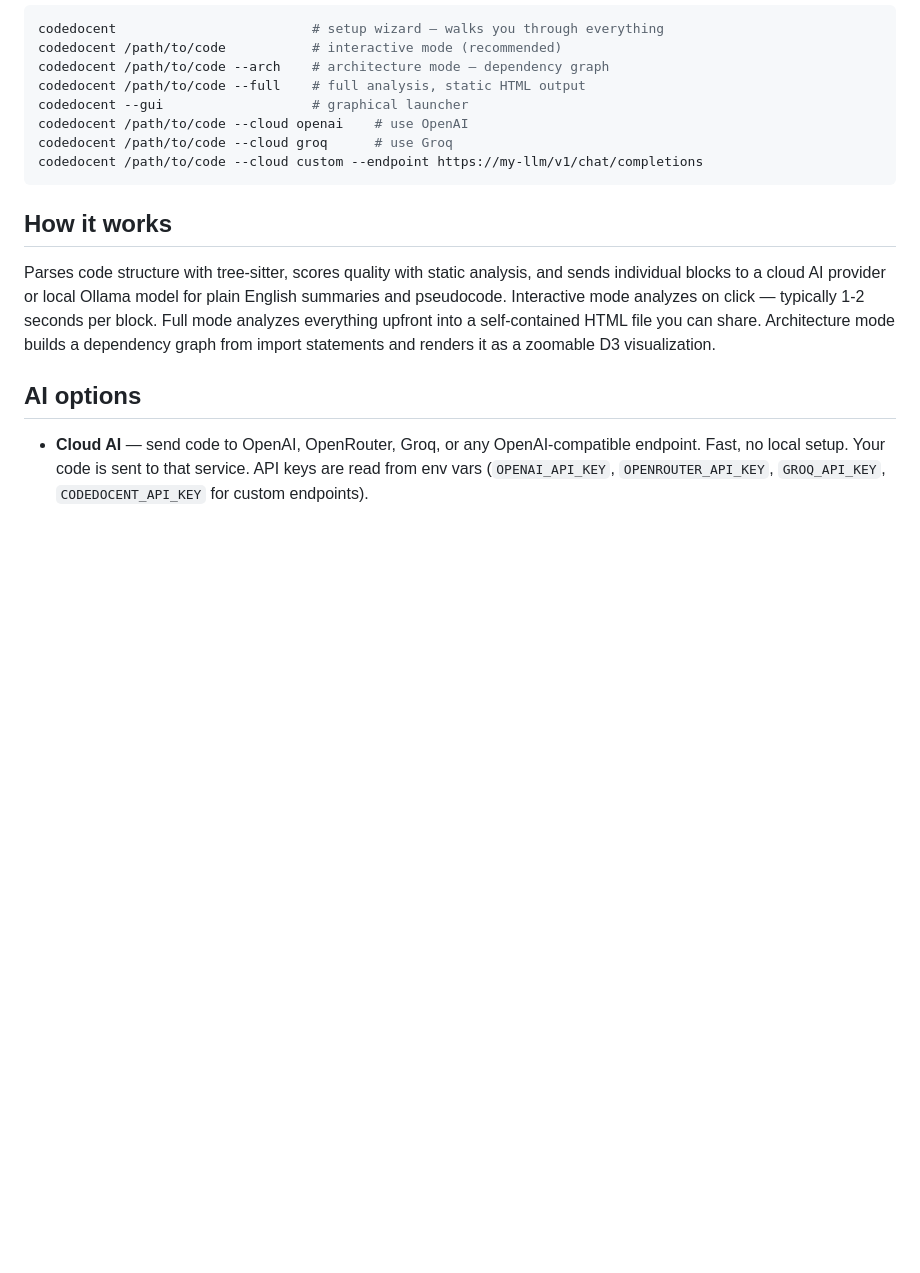
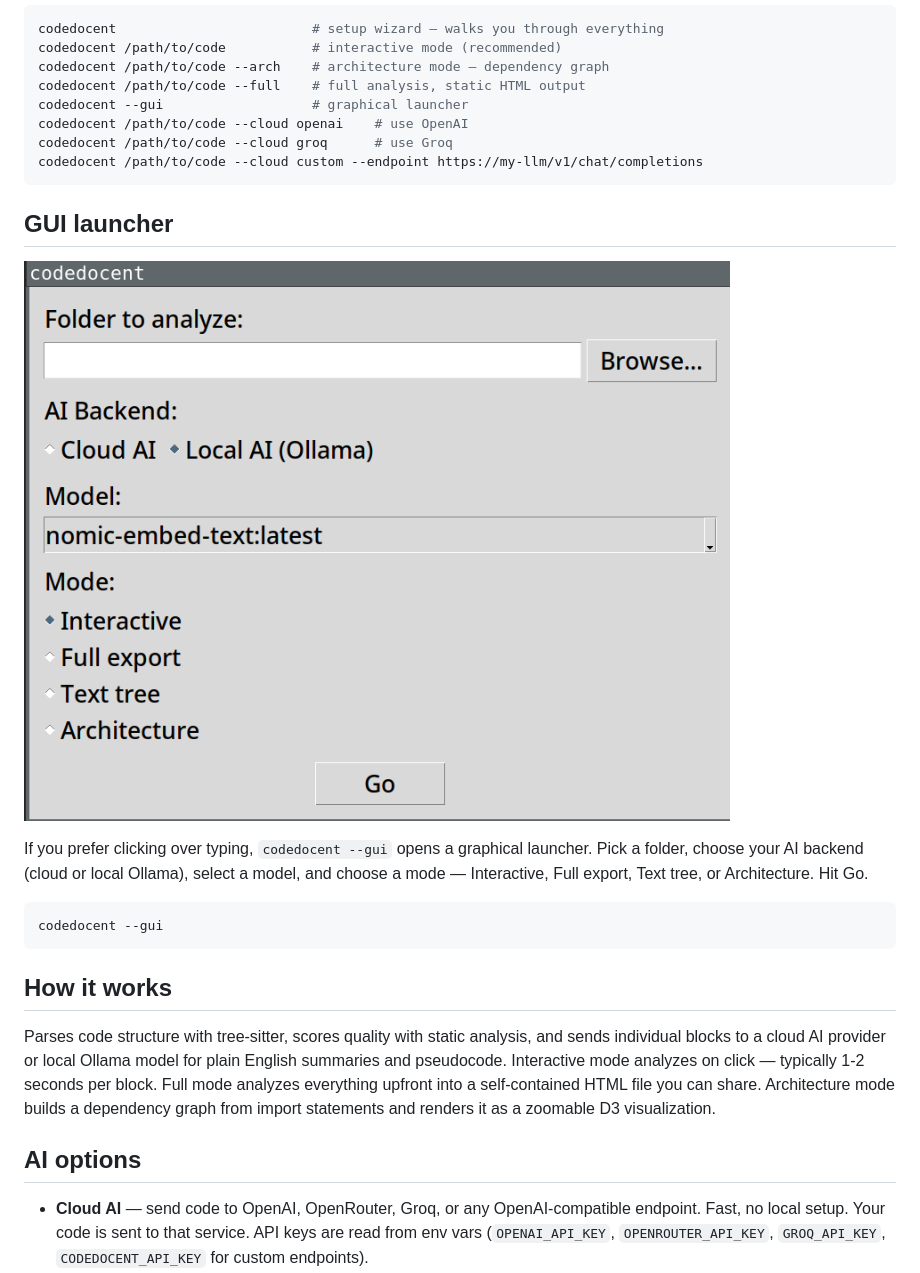
Before and after one commit to clanker-lover/codedocent, a Markdown page: README.md, the part around the change. Rendered like a GitHub page; pictures changed too: docs/screenshots/gui-launcher.png (added); blank space fills up the shorter version.

Commit message:
Add GUI launcher screenshot and section to README
Co-Authored-By: Claude Opus 4.6 <noreply@anthropic.com>

````diff
--- a/README.md
+++ b/README.md
@@ -77,6 +77,16 @@ codedocent /path/to/code --cloud groq      # use Groq
 codedocent /path/to/code --cloud custom --endpoint https://my-llm/v1/chat/completions
 ```
 
+## GUI launcher
+
+![GUI launcher with folder picker, AI backend toggle, model dropdown, and mode selector](https://raw.githubusercontent.com/clanker-lover/codedocent/main/docs/screenshots/gui-launcher.png)
+
+If you prefer clicking over typing, `codedocent --gui` opens a graphical launcher. Pick a folder, choose your AI backend (cloud or local Ollama), select a model, and choose a mode — Interactive, Full export, Text tree, or Architecture. Hit Go.
+
+```bash
+codedocent --gui
+```
+
 ## How it works
 
 Parses code structure with tree-sitter, scores quality with static analysis, and sends individual blocks to a cloud AI provider or local Ollama model for plain English summaries and pseudocode. Interactive mode analyzes on click — typically 1-2 seconds per block. Full mode analyzes everything upfront into a self-contained HTML file you can share. Architecture mode builds a dependency graph from import statements and renders it as a zoomable D3 visualization.
````
